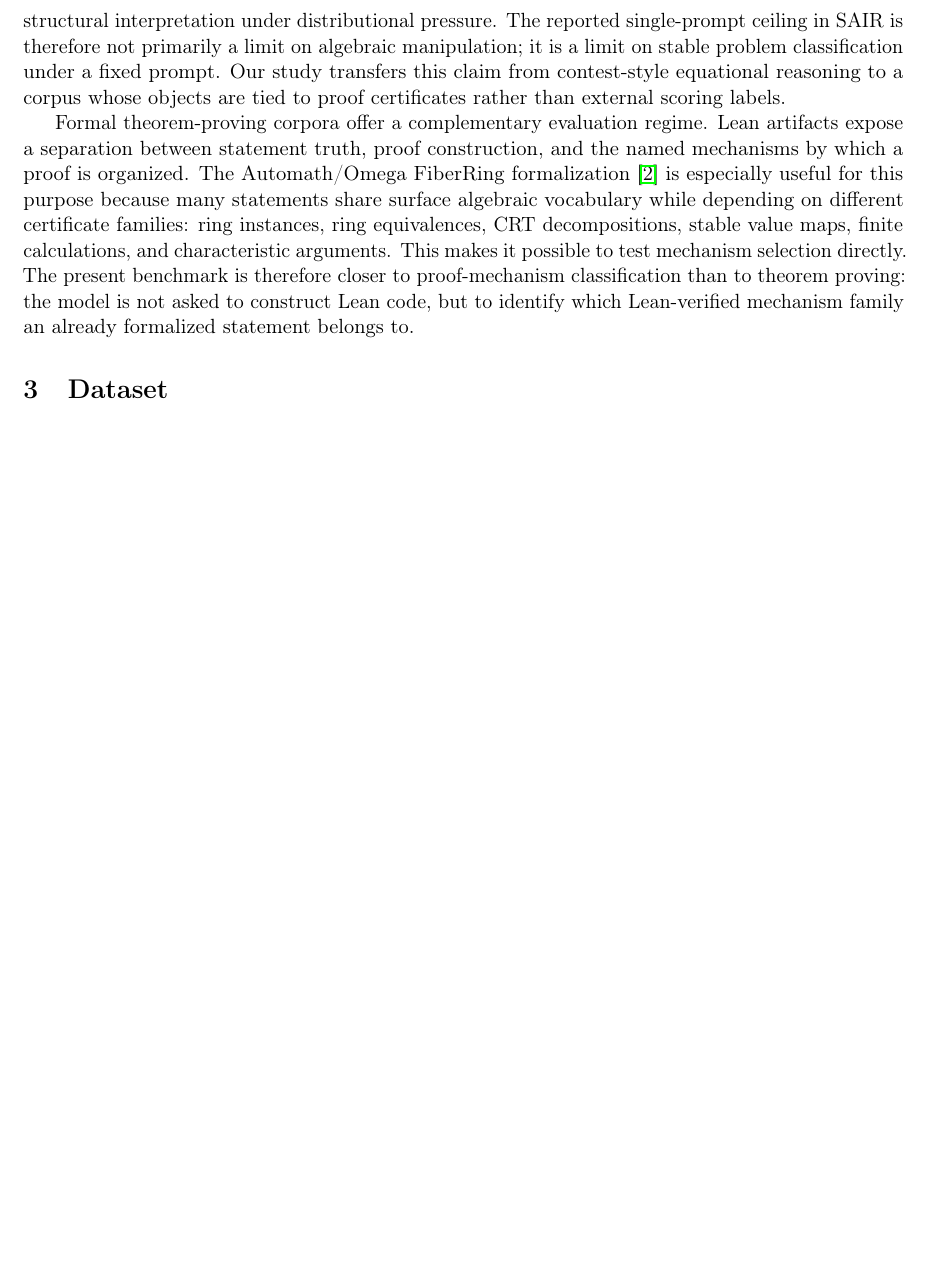
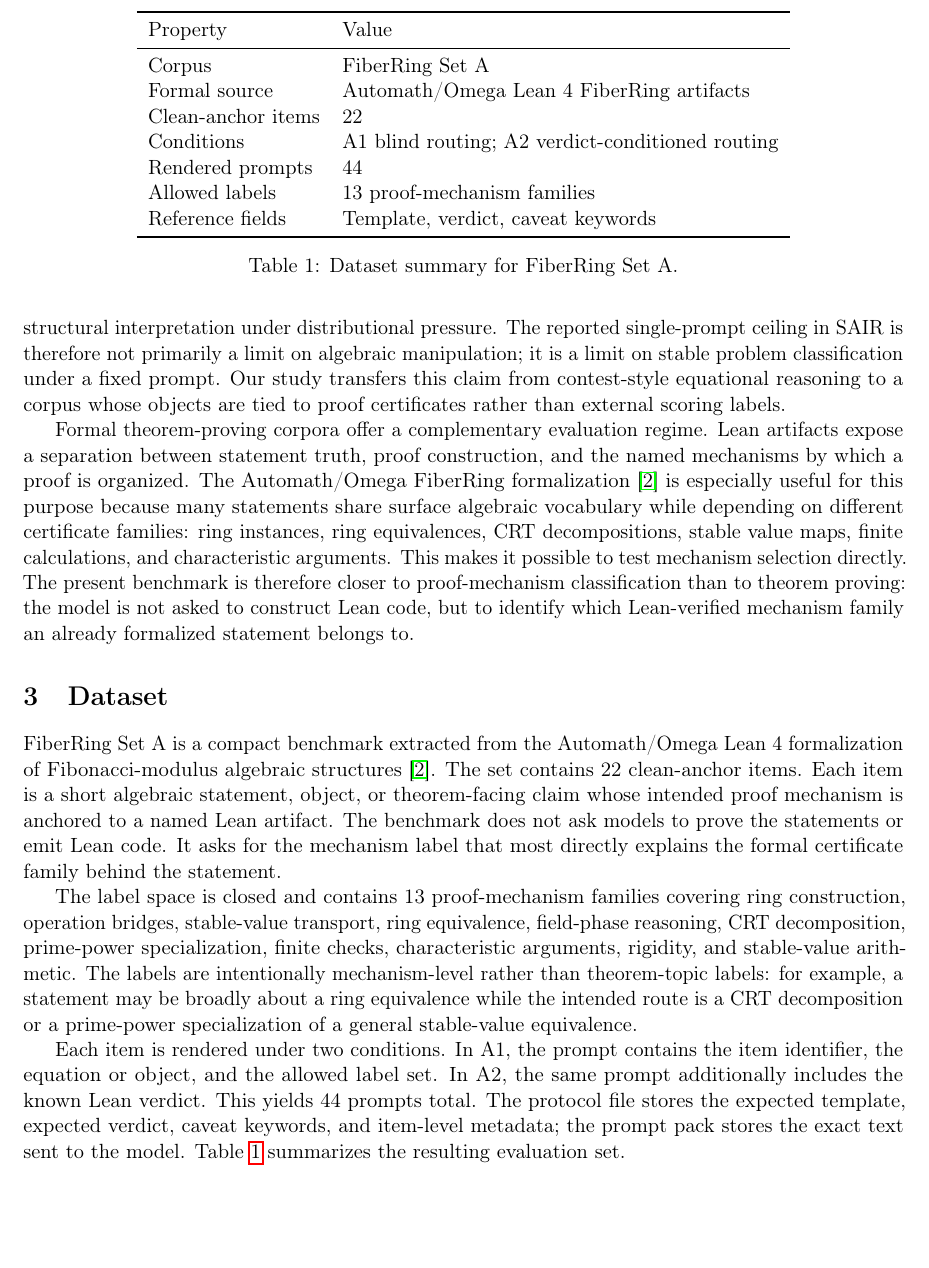
Before and after one commit to bytepro-ai/fiber-routing-eval, a LaTeX paper (papers/main.tex): part of page 3 of 3 before the commit and part of page 3 of 4 after it, cut at the place of the change, the shorter picture padded with empty space. Compiled offline with pdfLaTeX.

Commit message:
Add Dataset — draft v0.1
Co-authored-by: Cursor <cursoragent@cursor.com>

```diff
--- a/papers/main.tex
+++ b/papers/main.tex
@@ -185,7 +185,51 @@ Lean-verified mechanism family an already formalized statement belongs to.
 
 \section{Dataset}
 \label{sec:dataset}
-% DRAFT PLACEHOLDER — FiberRing corpus, Set A design, 22-item schema
+
+FiberRing Set A is a compact benchmark extracted from the
+Automath/Omega Lean~4 formalization of Fibonacci-modulus algebraic
+structures~\citep{omega2026automath}. The set contains 22 clean-anchor
+items. Each item is a short algebraic statement, object, or theorem-facing
+claim whose intended proof mechanism is anchored to a named Lean artifact.
+The benchmark does not ask models to prove the statements or emit Lean
+code. It asks for the mechanism label that most directly explains the
+formal certificate family behind the statement.
+
+The label space is closed and contains 13 proof-mechanism families covering
+ring construction, operation bridges, stable-value transport, ring
+equivalence, field-phase reasoning, CRT decomposition, prime-power
+specialization, finite checks, characteristic arguments, rigidity, and
+stable-value arithmetic. The labels are intentionally mechanism-level
+rather than theorem-topic labels: for example, a statement may be broadly
+about a ring equivalence while the intended route is a CRT decomposition or
+a prime-power specialization of a general stable-value equivalence.
+
+Each item is rendered under two conditions. In A1, the prompt contains the
+item identifier, the equation or object, and the allowed label set. In A2,
+the same prompt additionally includes the known Lean verdict. This yields
+44 prompts total. The protocol file stores the expected template, expected
+verdict, caveat keywords, and item-level metadata; the prompt pack stores
+the exact text sent to the model. Table~\ref{tab:dataset-summary}
+summarizes the resulting evaluation set.
+
+\begin{table}[t]
+\centering
+\begin{tabular}{ll}
+\toprule
+Property & Value \\
+\midrule
+Corpus & FiberRing Set A \\
+Formal source & Automath/Omega Lean~4 FiberRing artifacts \\
+Clean-anchor items & 22 \\
+Conditions & A1 blind routing; A2 verdict-conditioned routing \\
+Rendered prompts & 44 \\
+Allowed labels & 13 proof-mechanism families \\
+Reference fields & Template, verdict, caveat keywords \\
+\bottomrule
+\end{tabular}
+\caption{Dataset summary for FiberRing Set A.}
+\label{tab:dataset-summary}
+\end{table}
 
 \section{Methodology}
 \label{sec:methodology}
```
